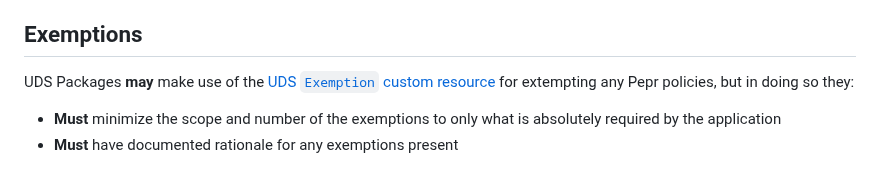
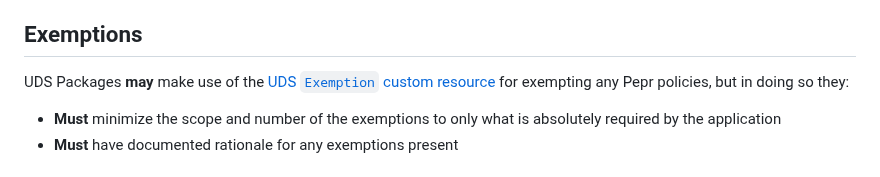
Before and after one commit to defenseunicorns/uds-common, a Markdown page: docs/uds-package-practices.md, the part around the change. Rendered like a GitHub page.

Commit message:
fix typo

```diff
--- a/docs/uds-package-practices.md
+++ b/docs/uds-package-practices.md
@@ -32,7 +32,7 @@ Below are the minimal services that a UDS package **must** integrate with, using
 
 ## Exemptions
 
-UDS Packages **may** make use of the [UDS `Exemption` custom resource](https://github.com/defenseunicorns/uds-core/blob/main/src/pepr/operator/README.md#example-uds-exemption-cr) for extempting any Pepr policies, but in doing so they:
+UDS Packages **may** make use of the [UDS `Exemption` custom resource](https://github.com/defenseunicorns/uds-core/blob/main/src/pepr/operator/README.md#example-uds-exemption-cr) for exempting any Pepr policies, but in doing so they:
 
 - **Must** minimize the scope and number of the exemptions to only what is absolutely required by the application
 - **Must** have documented rationale for any exemptions present
```
